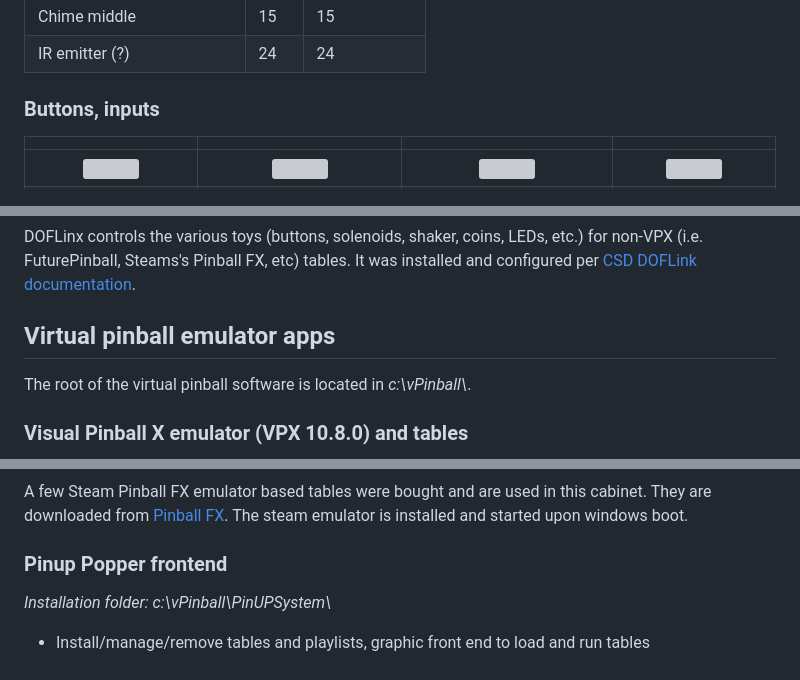
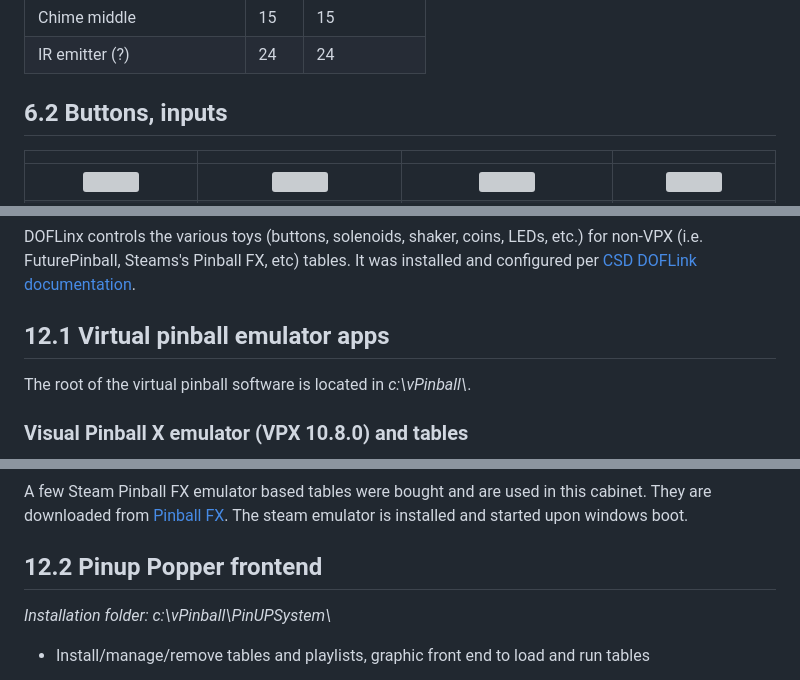
Before and after one commit to rflott/pinball-table, a Markdown page: readme.md, 3 parts joined by grey strips. Drawn GitHub-style; grey boxes are pictures that could not be loaded.

```diff
--- a/readme.md
+++ b/readme.md
@@ -249,7 +262,7 @@ Night mode is enabled when the Night Mode button is pressed (button on the botto
 | Chime middle | 15 | 15 |
 | IR emitter (?) | 24 | 24 |
 
-### Buttons, inputs
+## 6.2 Buttons, inputs
 
 | | | | |
 | :---: | :---: | :---: | :---: |
@@ -767,7 +788,7 @@ Direct Output Framework (DOF) controls the various toys (buttons, solenoids, sha
 
 DOFLinx controls the various toys (buttons, solenoids, shaker, coins, LEDs, etc.) for non-VPX (i.e. FuturePinball, Steams's Pinball FX, etc) tables. It was installed and configured per [CSD DOFLink documentation](https://pinball-docs.clevelandsoftwaredesign.com/docs/DOFLinx/).
 
-## Virtual pinball emulator apps
+## 12.1 Virtual pinball emulator apps
 
 The root of the virtual pinball software is located in *c:\vPinball\\*.
 
@@ -793,7 +814,7 @@ In addition, some Future Pinball tables are used in this cabinet. They are also
 
 A few Steam Pinball FX emulator based tables were bought and are used in this cabinet. They are downloaded from [Pinball FX](https://www.pinballfx.com/). The steam emulator is installed and started upon windows boot.
 
-### Pinup Popper frontend
+## 12.2 Pinup Popper frontend
 
 *Installation folder: c:\vPinball\PinUPSystem\\*
 
```
Also changed, not shown: other parts of readme.md (+43 -23 lines), images/Future-Pinball-buttons-config.png (added), images/Future-Pinball-video-graphics-config.png (added).
